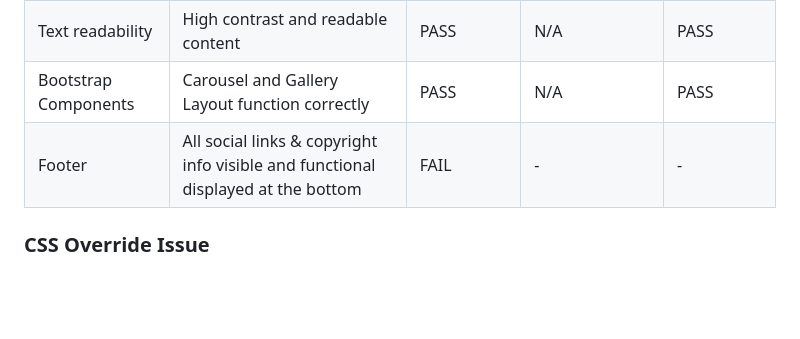
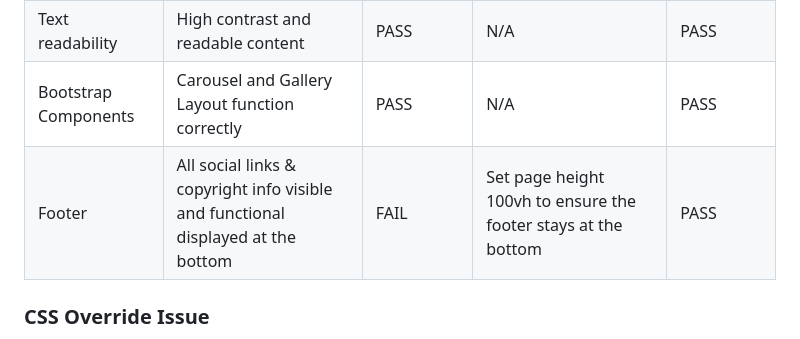
Before and after one commit to thanushsutharsan/travel-eelam, a Markdown page: README.md, the part around the change. Drawn GitHub-style; blank space fills up the shorter version.

Commit message:
docs: complete manual testing table in README.md file

```diff
--- a/README.md
+++ b/README.md
@@ -242,7 +242,7 @@ Each page of the live site was tested across different screen sizes and browsers
 |ALT Text| Visible alt text when images fail to load| Fail|Change color of alt text|PASS|
 |Text readability| High contrast and readable content| PASS| N/A| PASS|
 |Bootstrap Components| Carousel and Gallery Layout function correctly|PASS| N/A| PASS|
-|Footer| All social links & copyright info visible and functional displayed at the bottom| FAIL|-|-|
+|Footer| All social links & copyright info visible and functional displayed at the bottom| FAIL| Set page height 100vh to ensure the footer stays at the bottom| PASS|
 
 
 
```
